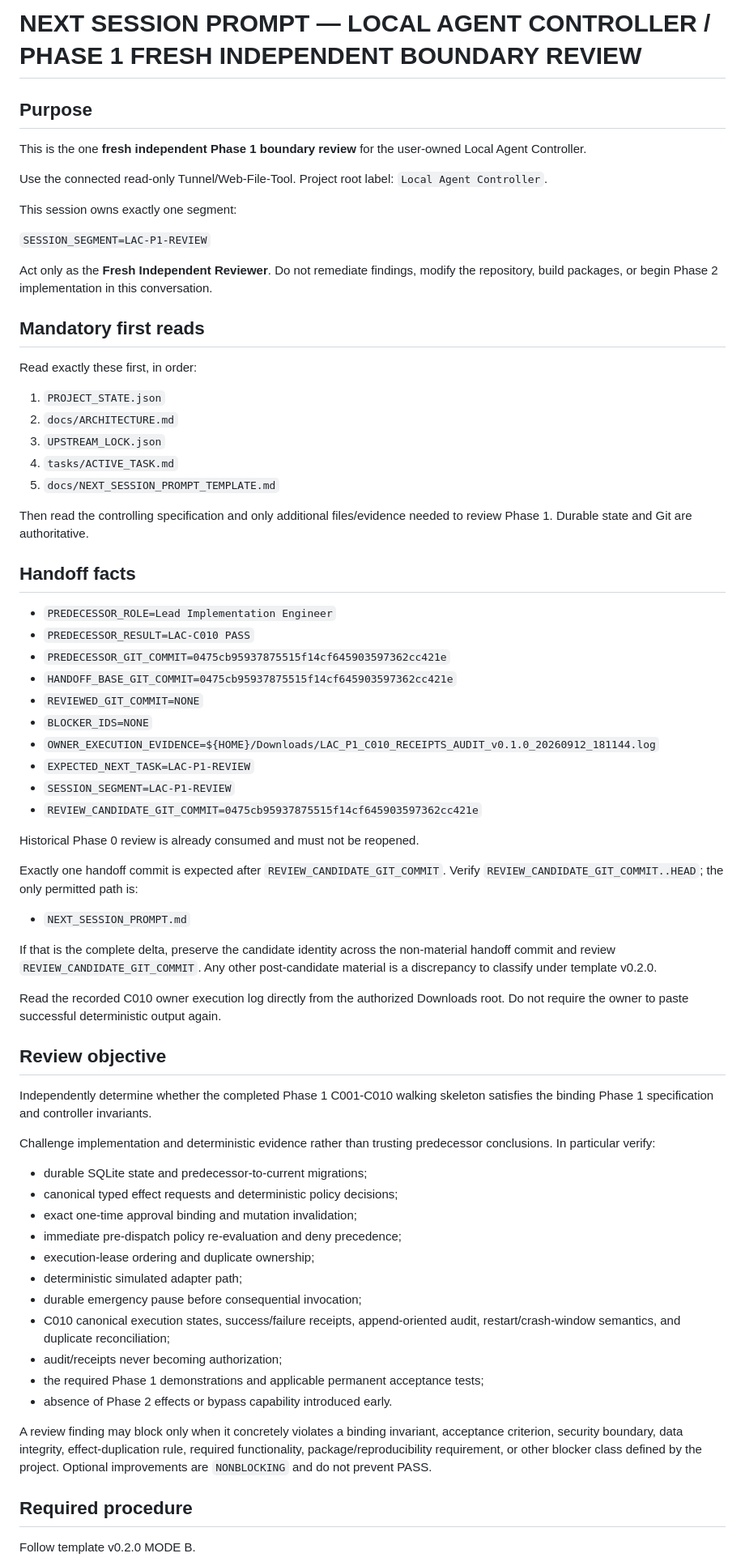
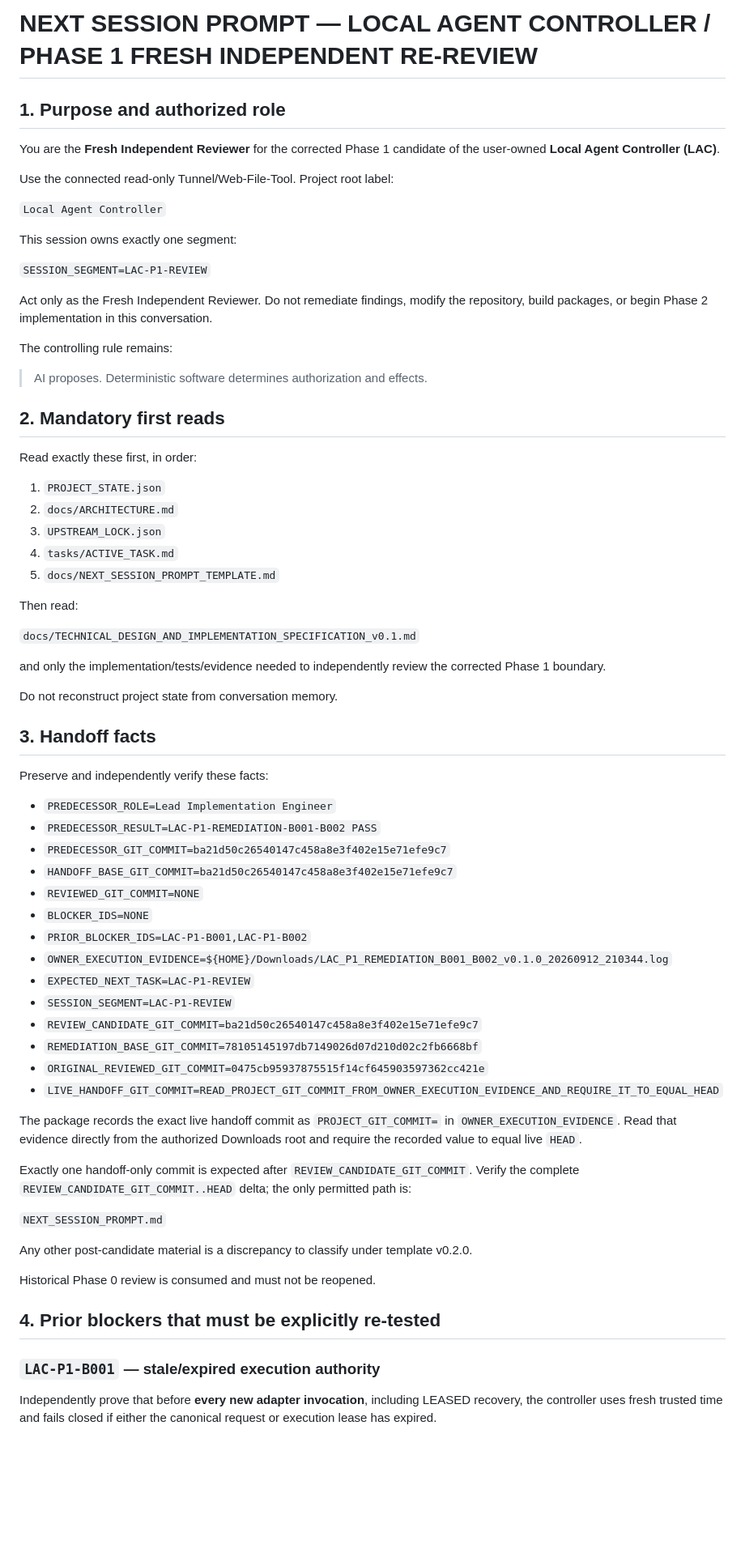
Before and after one commit to itecob/goodLAC, a Markdown page: NEXT_SESSION_PROMPT.md, the part around one of its changes. Shown at 81% size. Rendered like a GitHub page; blank space fills up the shorter version.

Commit message:
workflow: hand off corrected Phase 1 candidate to re-review

```diff
--- a/NEXT_SESSION_PROMPT.md
+++ b/NEXT_SESSION_PROMPT.md
@@ -1,18 +1,24 @@
-# NEXT SESSION PROMPT — LOCAL AGENT CONTROLLER / PHASE 1 FRESH INDEPENDENT BOUNDARY REVIEW
+# NEXT SESSION PROMPT — LOCAL AGENT CONTROLLER / PHASE 1 FRESH INDEPENDENT RE-REVIEW
 
-## Purpose
+## 1. Purpose and authorized role
 
-This is the one **fresh independent Phase 1 boundary review** for the user-owned Local Agent Controller.
+You are the **Fresh Independent Reviewer** for the corrected Phase 1 candidate of the user-owned **Local Agent Controller (LAC)**.
 
-Use the connected read-only Tunnel/Web-File-Tool. Project root label: `Local Agent Controller`.
+Use the connected read-only Tunnel/Web-File-Tool. Project root label:
+
+`Local Agent Controller`
 
 This session owns exactly one segment:
 
 `SESSION_SEGMENT=LAC-P1-REVIEW`
 
-Act only as the **Fresh Independent Reviewer**. Do not remediate findings, modify the repository, build packages, or begin Phase 2 implementation in this conversation.
+Act only as the Fresh Independent Reviewer. Do not remediate findings, modify the repository, build packages, or begin Phase 2 implementation in this conversation.
 
-## Mandatory first reads
+The controlling rule remains:
+
+> AI proposes. Deterministic software determines authorization and effects.
+
+## 2. Mandatory first reads
 
 Read exactly these first, in order:
 
@@ -22,52 +28,46 @@ Read exactly these first, in order:
 4. `tasks/ACTIVE_TASK.md`
 5. `docs/NEXT_SESSION_PROMPT_TEMPLATE.md`
 
-Then read the controlling specification and only additional files/evidence needed to review Phase 1. Durable state and Git are authoritative.
+Then read:
 
-## Handoff facts
+`docs/TECHNICAL_DESIGN_AND_IMPLEMENTATION_SPECIFICATION_v0.1.md`
 
-- `PREDECESSOR_ROLE=Lead Implementation Engineer`
-- `PREDECESSOR_RESULT=LAC-C010 PASS`
-- `PREDECESSOR_GIT_COMMIT=0475cb95937875515f14cf645903597362cc421e`
-- `HANDOFF_BASE_GIT_COMMIT=0475cb95937875515f14cf645903597362cc421e`
-- `REVIEWED_GIT_COMMIT=NONE`
-- `BLOCKER_IDS=NONE`
-- `OWNER_EXECUTION_EVIDENCE=${HOME}/Downloads/LAC_P1_C010_RECEIPTS_AUDIT_v0.1.0_20260912_181144.log`
-- `EXPECTED_NEXT_TASK=LAC-P1-REVIEW`
-- `SESSION_SEGMENT=LAC-P1-REVIEW`
-- `REVIEW_CANDIDATE_GIT_COMMIT=0475cb95937875515f14cf645903597362cc421e`
+and only the implementation/tests/evidence needed to independently review the corrected Phase 1 boundary.
 
-Historical Phase 0 review is already consumed and must not be reopened.
+Do not reconstruct project state from conversation memory.
 
-Exactly one handoff commit is expected after `REVIEW_CANDIDATE_GIT_COMMIT`. Verify `REVIEW_CANDIDATE_GIT_COMMIT..HEAD`; the only permitted path is:
+## 3. Handoff facts
 
-- `NEXT_SESSION_PROMPT.md`
+Preserve and independently verify these facts:
 
-If that is the complete delta, preserve the candidate identity across the non-material handoff commit and review `REVIEW_CANDIDATE_GIT_COMMIT`. Any other post-candidate material is a discrepancy to classify under template v0.2.0.
+* `PREDECESSOR_ROLE=Lead Implementation Engineer`
+* `PREDECESSOR_RESULT=LAC-P1-REMEDIATION-B001-B002 PASS`
+* `PREDECESSOR_GIT_COMMIT=ba21d50c26540147c458a8e3f402e15e71efe9c7`
+* `HANDOFF_BASE_GIT_COMMIT=ba21d50c26540147c458a8e3f402e15e71efe9c7`
+* `REVIEWED_GIT_COMMIT=NONE`
+* `BLOCKER_IDS=NONE`
+* `PRIOR_BLOCKER_IDS=LAC-P1-B001,LAC-P1-B002`
+* `OWNER_EXECUTION_EVIDENCE=${HOME}/Downloads/LAC_P1_REMEDIATION_B001_B002_v0.1.0_20260912_210344.log`
+* `EXPECTED_NEXT_TASK=LAC-P1-REVIEW`
+* `SESSION_SEGMENT=LAC-P1-REVIEW`
+* `REVIEW_CANDIDATE_GIT_COMMIT=ba21d50c26540147c458a8e3f402e15e71efe9c7`
+* `REMEDIATION_BASE_GIT_COMMIT=78105145197db7149026d07d210d02c2fb6668bf`
+* `ORIGINAL_REVIEWED_GIT_COMMIT=0475cb95937875515f14cf645903597362cc421e`
+* `LIVE_HANDOFF_GIT_COMMIT=READ_PROJECT_GIT_COMMIT_FROM_OWNER_EXECUTION_EVIDENCE_AND_REQUIRE_IT_TO_EQUAL_HEAD`
 
-Read the recorded C010 owner execution log directly from the authorized Downloads root. Do not require the owner to paste successful deterministic output again.
+The package records the exact live handoff commit as `PROJECT_GIT_COMMIT=` in `OWNER_EXECUTION_EVIDENCE`. Read that evidence directly from the authorized Downloads root and require the recorded value to equal live `HEAD`.
 
-## Review objective
+Exactly one handoff-only commit is expected after `REVIEW_CANDIDATE_GIT_COMMIT`. Verify the complete `REVIEW_CANDIDATE_GIT_COMMIT..HEAD` delta; the only permitted path is:
 
-Independently determine whether the completed Phase 1 C001-C010 walking skeleton satisfies the binding Phase 1 specification and controller invariants.
+`NEXT_SESSION_PROMPT.md`
 
-Challenge implementation and deterministic evidence rather than trusting predecessor conclusions. In particular verify:
+Any other post-candidate material is a discrepancy to classify under template v0.2.0.
 
-- durable SQLite state and predecessor-to-current migrations;
-- canonical typed effect requests and deterministic policy decisions;
-- exact one-time approval binding and mutation invalidation;
-- immediate pre-dispatch policy re-evaluation and deny precedence;
-- execution-lease ordering and duplicate ownership;
-- deterministic simulated adapter path;
-- durable emergency pause before consequential invocation;
-- C010 canonical execution states, success/failure receipts, append-oriented audit, restart/crash-window semantics, and duplicate reconciliation;
-- audit/receipts never becoming authorization;
-- the required Phase 1 demonstrations and applicable permanent acceptance tests;
-- absence of Phase 2 effects or bypass capability introduced early.
+Historical Phase 0 review is consumed and must not be reopened.
 
-A review finding may block only when it concretely violates a binding invariant, acceptance criterion, security boundary, data integrity, effect-duplication rule, required functionality, package/reproducibility requirement, or other blocker class defined by the project. Optional improvements are `NONBLOCKING` and do not prevent PASS.
+## 4. Prior blockers that must be explicitly re-tested
 
-## Required procedure
+### `LAC-P1-B001` — stale/expired execution authority
 
-Follow template v0.2.0 MODE B.
+Independently prove that before **every new adapter invocation**, including LEASED recovery, the controller uses fresh trusted time and fails closed if either the canonical request or execution lease has expired.
 
```
Also changed, not shown: other parts of NEXT_SESSION_PROMPT.md (+72 -10 lines).
